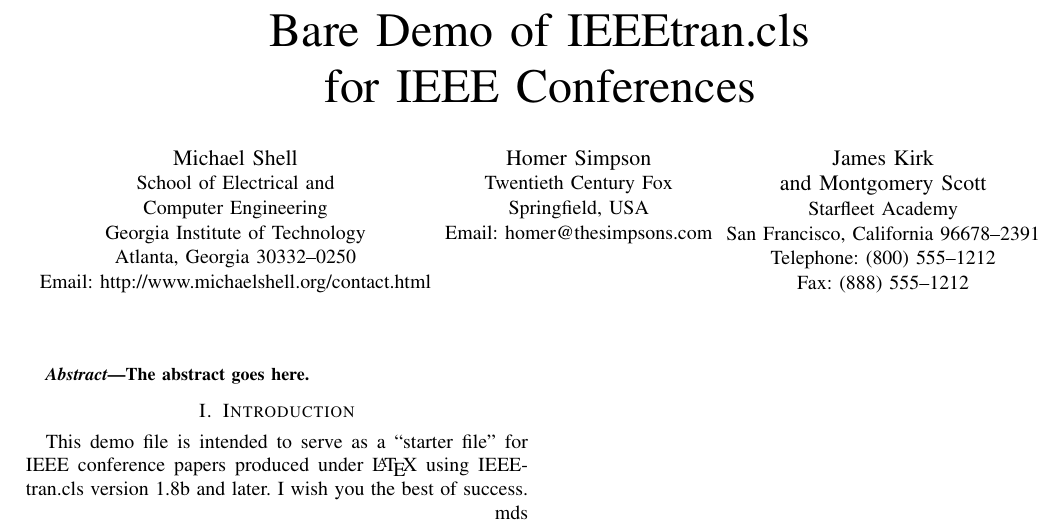
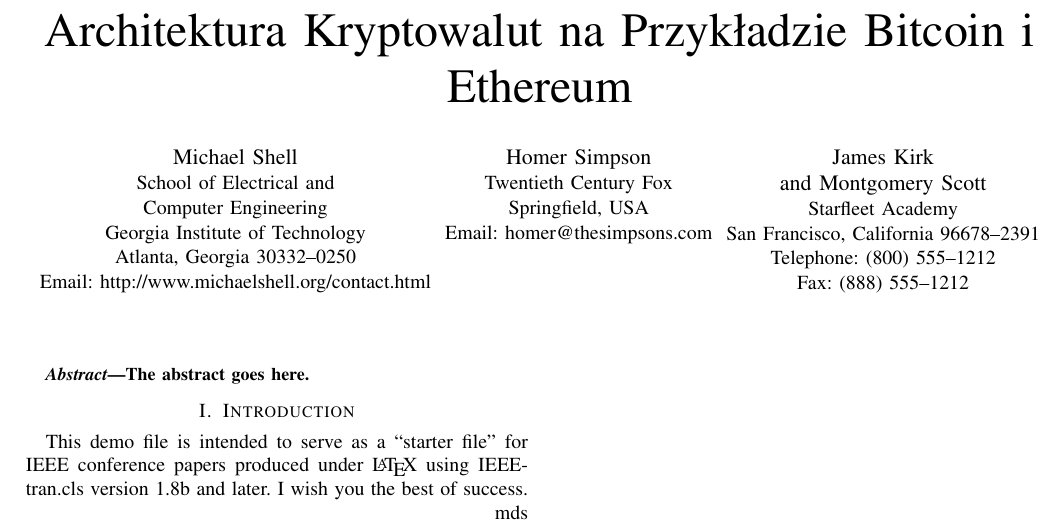
Before and after one commit to WojciechKo/cryptocurrency-presentation, a LaTeX paper (article/bare_conf.tex): part of the page, cut at the place of the change. Compiled offline with pdfLaTeX.

Commit message:
Set title and fix diacritical marks

```diff
--- a/article/bare_conf.tex
+++ b/article/bare_conf.tex
@@ -310,6 +310,8 @@
 % correct bad hyphenation here
 \hyphenation{op-tical net-works semi-conduc-tor}
 
+\usepackage[utf8]{inputenc}
+\usepackage[T1]{fontenc}
 
 \begin{document}
 %
@@ -319,7 +321,7 @@
 % not capitalized unless they are the first or last word of the title.
 % Linebreaks \\ can be used within to get better formatting as desired.
 % Do not put math or special symbols in the title.
-\title{Bare Demo of IEEEtran.cls\\ for IEEE Conferences}
+\title{Architektura Kryptowalut na Przykładzie Bitcoin i Ethereum}
 
 
 % author names and affiliations
```
